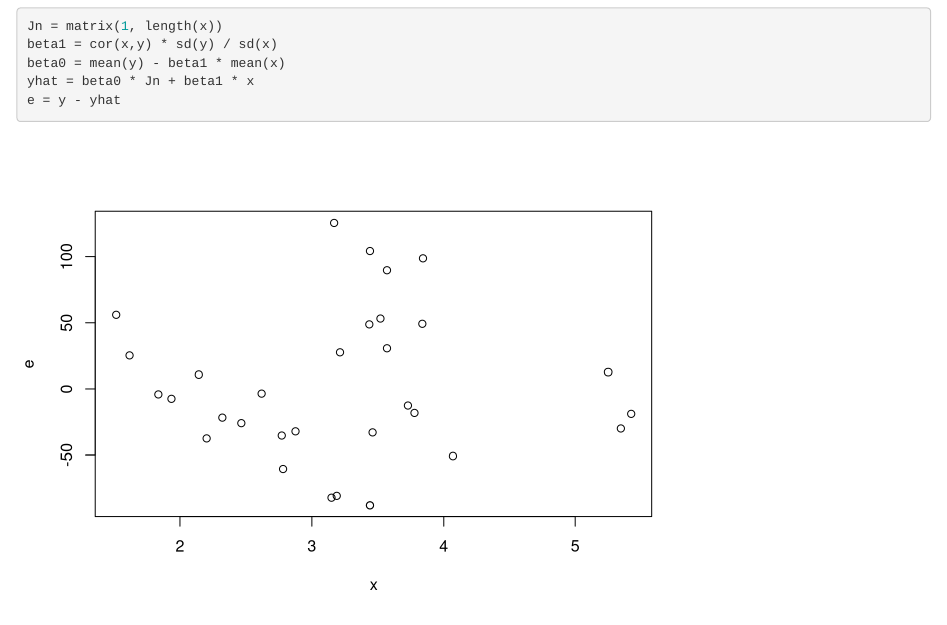
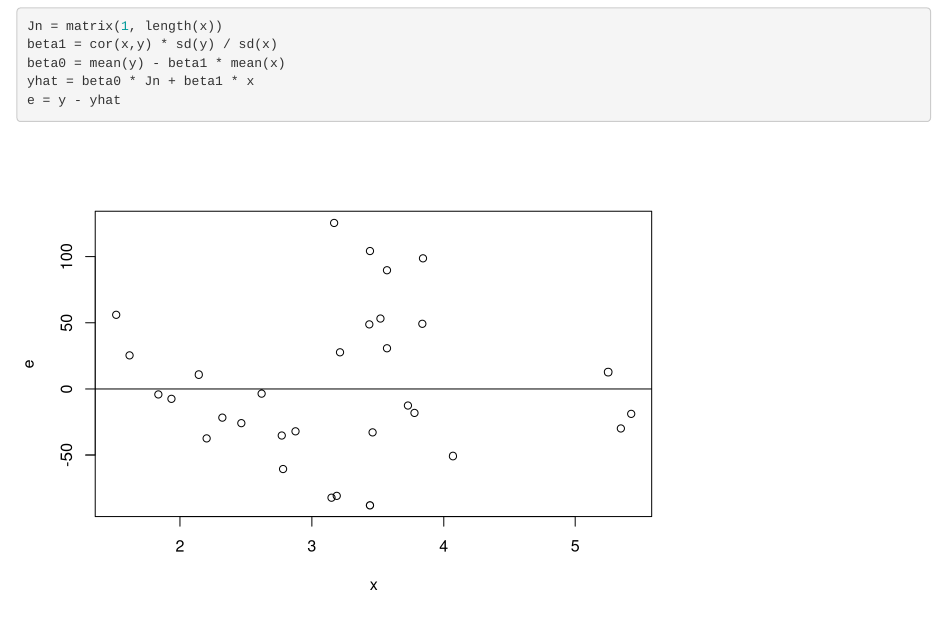
Before and after one commit to hfoffani/advancedlm, an R Markdown document (code-examples.Rmd): the page in a window 1100 px wide, from 4480 px down. Rendered offline with R 4.5, knitr and Pandoc, with nearby package versions.

Commit message:
the zero line for the residuals.

````diff
--- a/code-examples.Rmd
+++ b/code-examples.Rmd
@@ -163,4 +163,5 @@ e = y - yhat
 
 ```{r, echo=FALSE}
 plot(x, e)
+abline(h=0)
 ```
````
